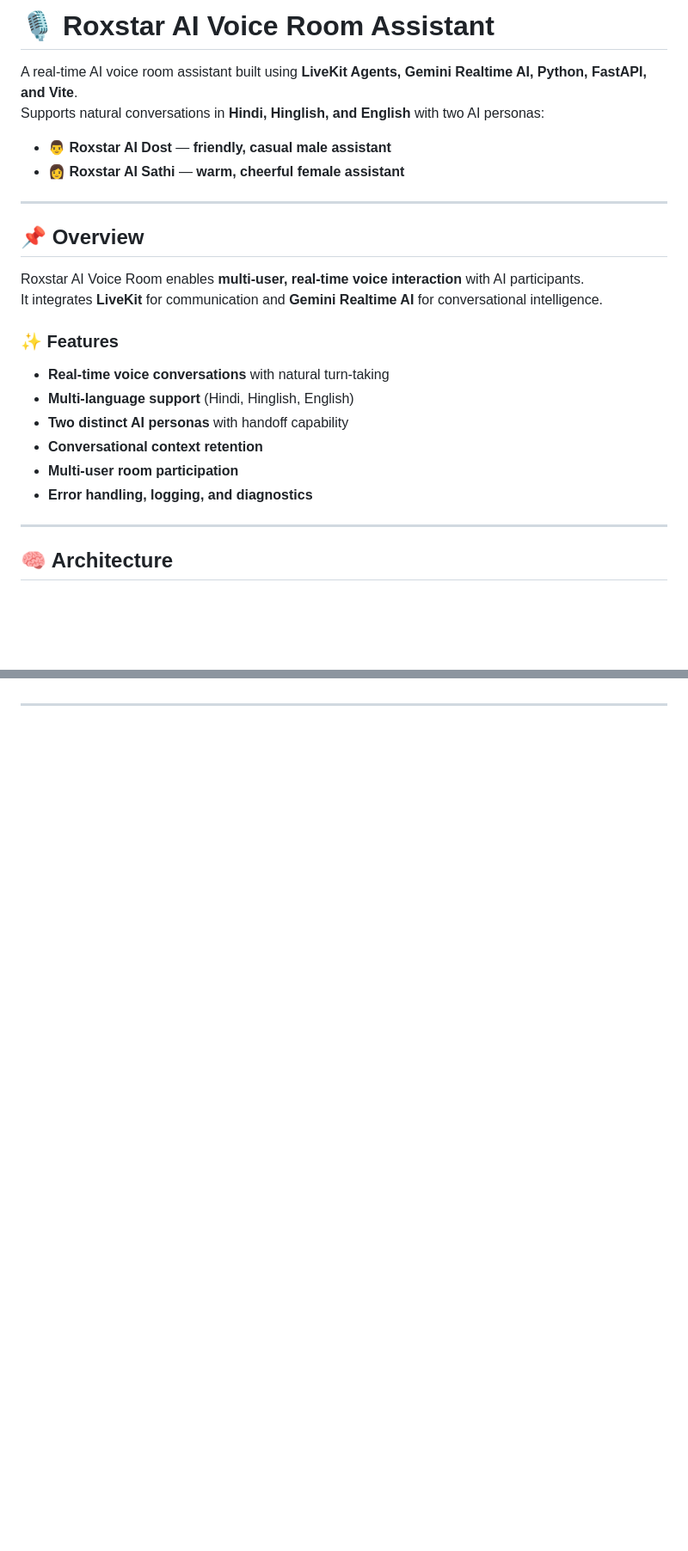
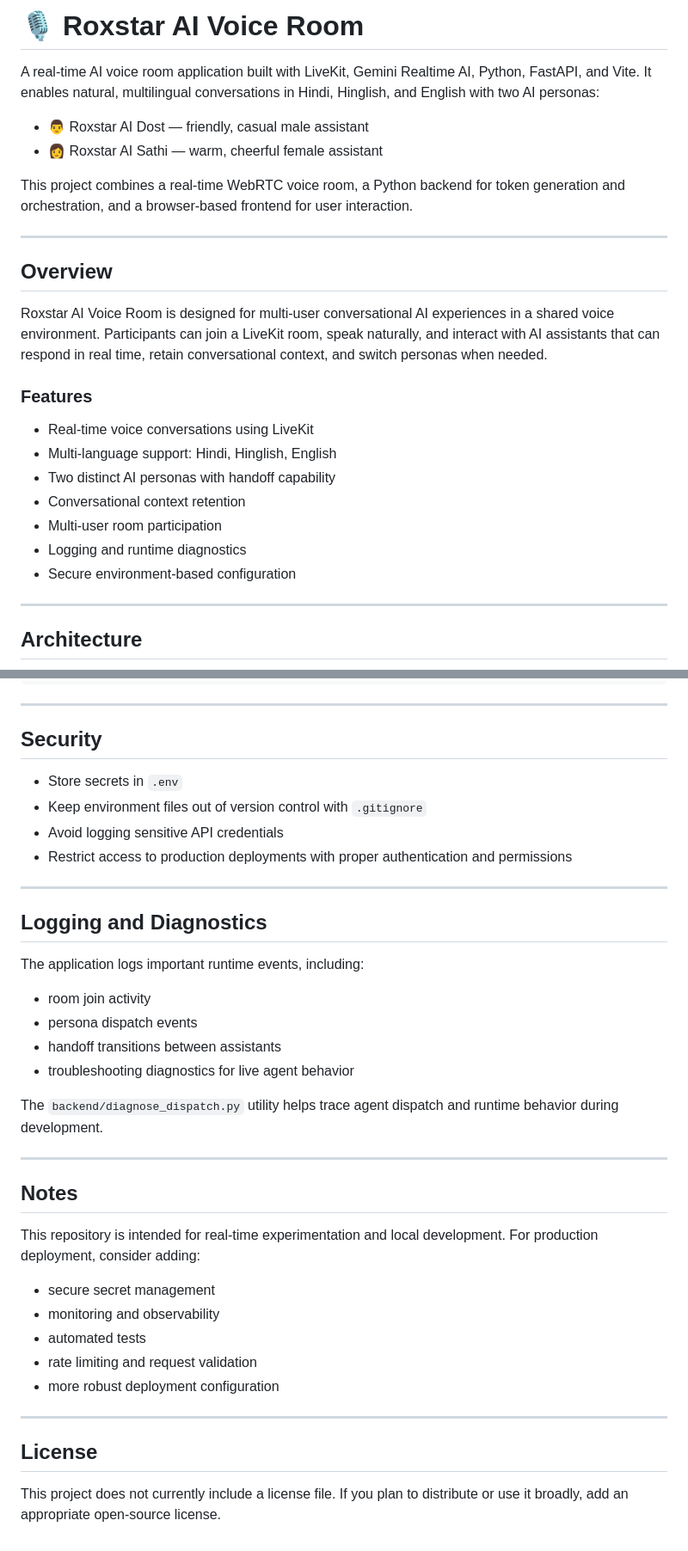
Before and after one commit to Aarushi2803/roxstar-ai-voice-room, a Markdown page: README.md, 2 parts joined by grey strips. Shown at 86% size. Drawn GitHub-style; blank space fills up the shorter version.

```diff
--- a/README.md
+++ b/README.md
@@ -1,27 +1,29 @@
-# 🎙️ Roxstar AI Voice Room Assistant
+# 🎙️ Roxstar AI Voice Room
 
-A real-time AI voice room assistant built using **LiveKit Agents, Gemini Realtime AI, Python, FastAPI, and Vite**.
-Supports natural conversations in **Hindi, Hinglish, and English** with two AI personas:
+A real-time AI voice room application built with LiveKit, Gemini Realtime AI, Python, FastAPI, and Vite. It enables natural, multilingual conversations in Hindi, Hinglish, and English with two AI personas:
 
-- 👨 **Roxstar AI Dost** — **friendly, casual male assistant**
-- 👩 **Roxstar AI Sathi** — **warm, cheerful female assistant**
+- 👨 Roxstar AI Dost — friendly, casual male assistant
+- 👩 Roxstar AI Sathi — warm, cheerful female assistant
+
+This project combines a real-time WebRTC voice room, a Python backend for token generation and orchestration, and a browser-based frontend for user interaction.
 
 ---
 
-## 📌 Overview
+## Overview
 
-Roxstar AI Voice Room enables **multi-user, real-time voice interaction** with AI participants.
-It integrates **LiveKit** for communication and **Gemini Realtime AI** for conversational intelligence.
+Roxstar AI Voice Room is designed for multi-user conversational AI experiences in a shared voice environment. Participants can join a LiveKit room, speak naturally, and interact with AI assistants that can respond in real time, retain conversational context, and switch personas when needed.
 
-### ✨ Features
-- **Real-time voice conversations** with natural turn-taking
-- **Multi-language support** (Hindi, Hinglish, English)
-- **Two distinct AI personas** with handoff capability
-- **Conversational context retention**
-- **Multi-user room participation**
-- **Error handling, logging, and diagnostics**
+### Features
+
+- Real-time voice conversations using LiveKit
+- Multi-language support: Hindi, Hinglish, English
+- Two distinct AI personas with handoff capability
+- Conversational context retention
+- Multi-user room participation
+- Logging and runtime diagnostics
+- Secure environment-based configuration
 
 ---
 
-## 🧠 Architecture
+## Architecture
 
@@ -145,2 +218,40 @@ Dost: Machine learning is a way of teaching computers to learn patterns from dat
 
 ---
+
+## Security
+
+- Store secrets in `.env`
+- Keep environment files out of version control with `.gitignore`
+- Avoid logging sensitive API credentials
+- Restrict access to production deployments with proper authentication and permissions
+
+---
+
+## Logging and Diagnostics
+
+The application logs important runtime events, including:
+
+- room join activity
+- persona dispatch events
+- handoff transitions between assistants
+- troubleshooting diagnostics for live agent behavior
+
+The `backend/diagnose_dispatch.py` utility helps trace agent dispatch and runtime behavior during development.
+
+---
+
+## Notes
+
+This repository is intended for real-time experimentation and local development. For production deployment, consider adding:
+
+- secure secret management
+- monitoring and observability
+- automated tests
+- rate limiting and request validation
+- more robust deployment configuration
+
+---
+
+## License
+
+This project does not currently include a license file. If you plan to distribute or use it broadly, add an appropriate open-source license.
```
Also changed, not shown: other parts of README.md (+143 -72 lines).
